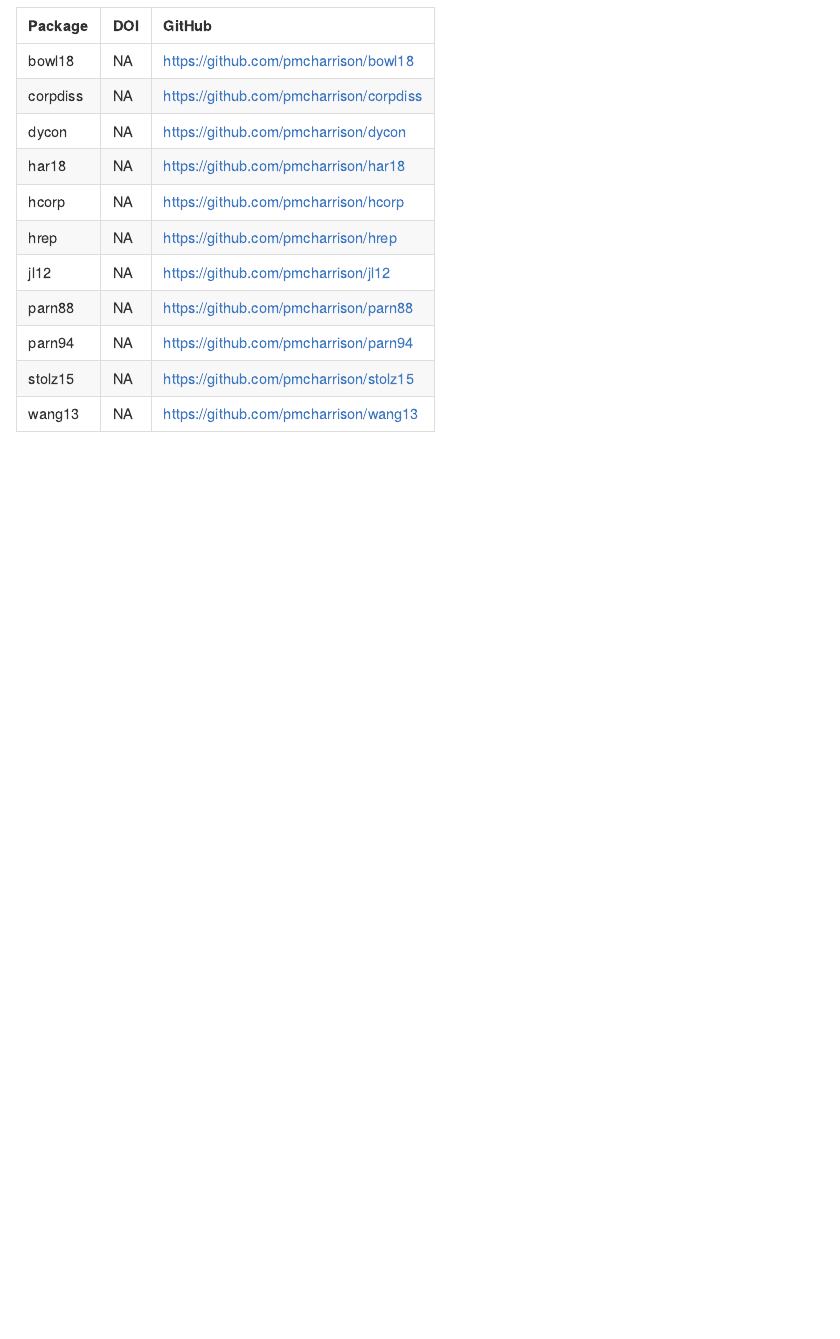
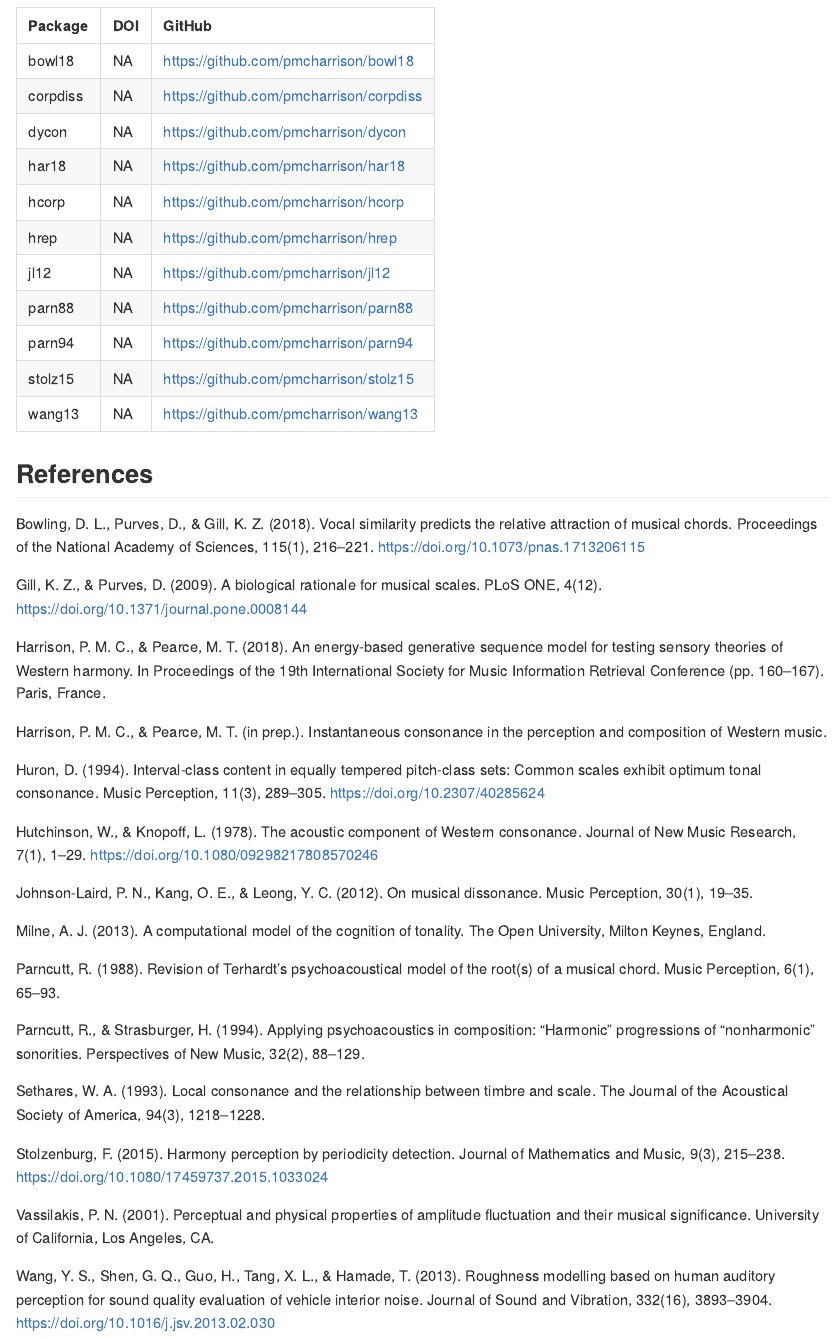
Before and after one commit to pmcharrison/incon, an R Markdown document (README.Rmd): the page in a window 1100 px wide, from 1910 px down. The pictures show the output file README.md that the author committed with the source, drawn offline in the style of GitHub; badge pictures from the web are left out.

Commit message:
Adding references to README

````diff
--- a/README.Rmd
+++ b/README.Rmd
@@ -107,3 +107,33 @@
                         sep = "")) %>%
   kable
 ```
+
+## References
+
+Bowling, D. L., Purves, D., & Gill, K. Z. (2018). Vocal similarity predicts the relative attraction of musical chords. Proceedings of the National Academy of Sciences, 115(1), 216–221. https://doi.org/10.1073/pnas.1713206115
+
+Gill, K. Z., & Purves, D. (2009). A biological rationale for musical scales. PLoS ONE, 4(12). https://doi.org/10.1371/journal.pone.0008144
+
+Harrison, P. M. C., & Pearce, M. T. (2018). An energy-based generative sequence model for testing sensory theories of Western harmony. In Proceedings of the 19th International Society for Music Information Retrieval Conference (pp. 160–167). Paris, France.
+
+Harrison, P. M. C., & Pearce, M. T. (in prep.). Instantaneous consonance in the perception and composition of Western music.
+
+Huron, D. (1994). Interval-class content in equally tempered pitch-class sets: Common scales exhibit optimum tonal consonance. Music Perception, 11(3), 289–305. https://doi.org/10.2307/40285624
+
+Hutchinson, W., & Knopoff, L. (1978). The acoustic component of Western consonance. Journal of New Music Research, 7(1), 1–29. https://doi.org/10.1080/09298217808570246
+
+Johnson-Laird, P. N., Kang, O. E., & Leong, Y. C. (2012). On musical dissonance. Music Perception, 30(1), 19–35.
+
+Milne, A. J. (2013). A computational model of the cognition of tonality. The Open University, Milton Keynes, England.
+
+Parncutt, R. (1988). Revision of Terhardt’s psychoacoustical model of the root(s) of a musical chord. Music Perception, 6(1), 65–93.
+
+Parncutt, R., & Strasburger, H. (1994). Applying psychoacoustics in composition: "Harmonic" progressions of “nonharmonic” sonorities. Perspectives of New Music, 32(2), 88–129.
+
+Sethares, W. A. (1993). Local consonance and the relationship between timbre and scale. The Journal of the Acoustical Society of America, 94(3), 1218–1228.
+
+Stolzenburg, F. (2015). Harmony perception by periodicity detection. Journal of Mathematics and Music, 9(3), 215–238. https://doi.org/10.1080/17459737.2015.1033024
+
+Vassilakis, P. N. (2001). Perceptual and physical properties of amplitude fluctuation and their musical significance. University of California, Los Angeles, CA.
+
+Wang, Y. S., Shen, G. Q., Guo, H., Tang, X. L., & Hamade, T. (2013). Roughness modelling based on human auditory perception for sound quality evaluation of vehicle interior noise. Journal of Sound and Vibration, 332(16), 3893–3904. https://doi.org/10.1016/j.jsv.2013.02.030
````
Also changed, not shown: R/models.R (+1 -1 lines), README.md.
